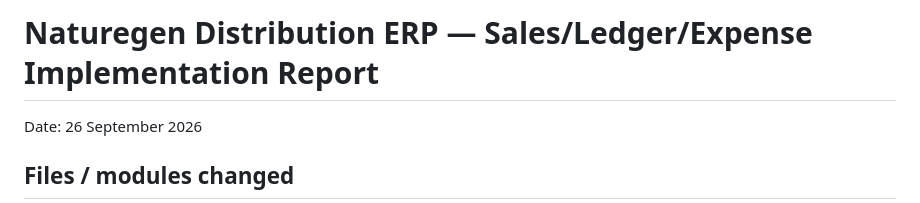
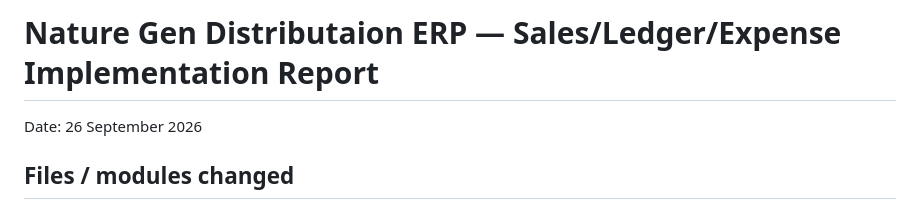
Before and after one commit to Ifsha530/naturegen-distribution-erp, a Markdown page: IMPLEMENTATION_REPORT_2026-09-26.md, the part around the change. Drawn GitHub-style.

Commit message:
Update implementation report branding

```diff
--- a/IMPLEMENTATION_REPORT_2026-09-26.md
+++ b/IMPLEMENTATION_REPORT_2026-09-26.md
@@ -1,4 +1,4 @@
-# Naturegen Distribution ERP — Sales/Ledger/Expense Implementation Report
+# Nature Gen Distributaion ERP — Sales/Ledger/Expense Implementation Report
 Date: 26 September 2026
 
 ## Files / modules changed
```
